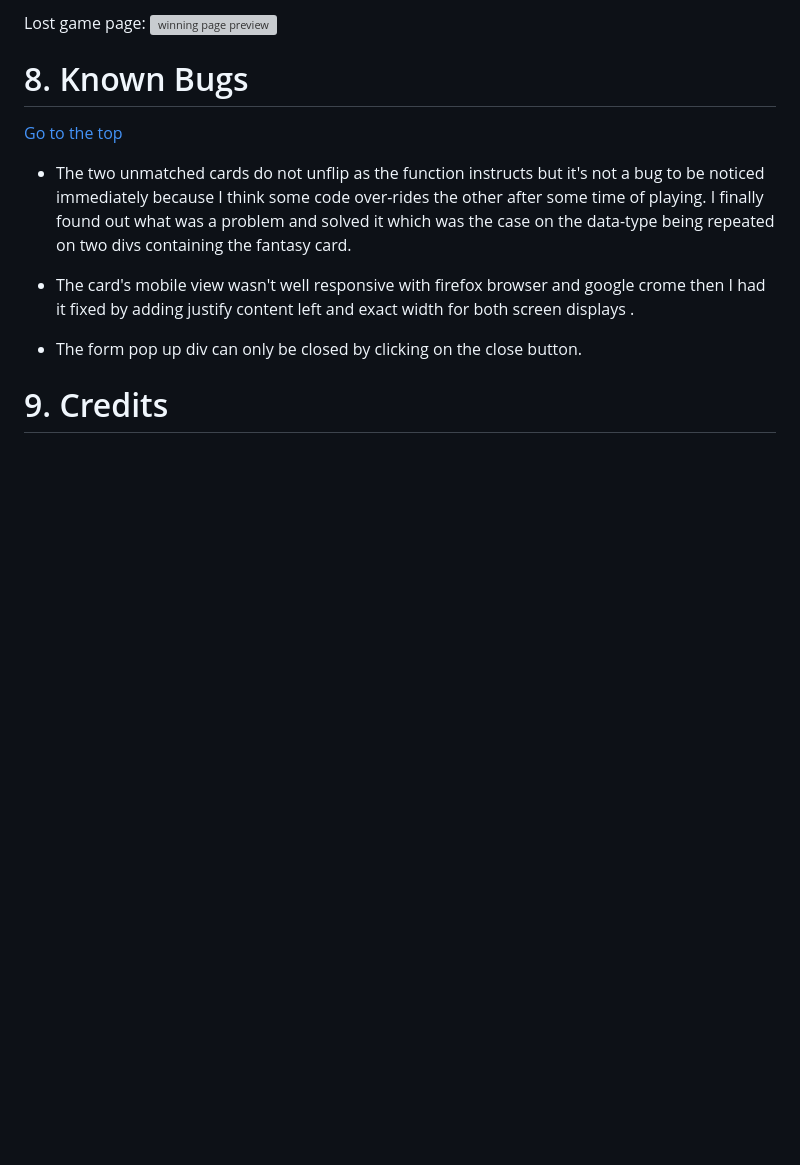
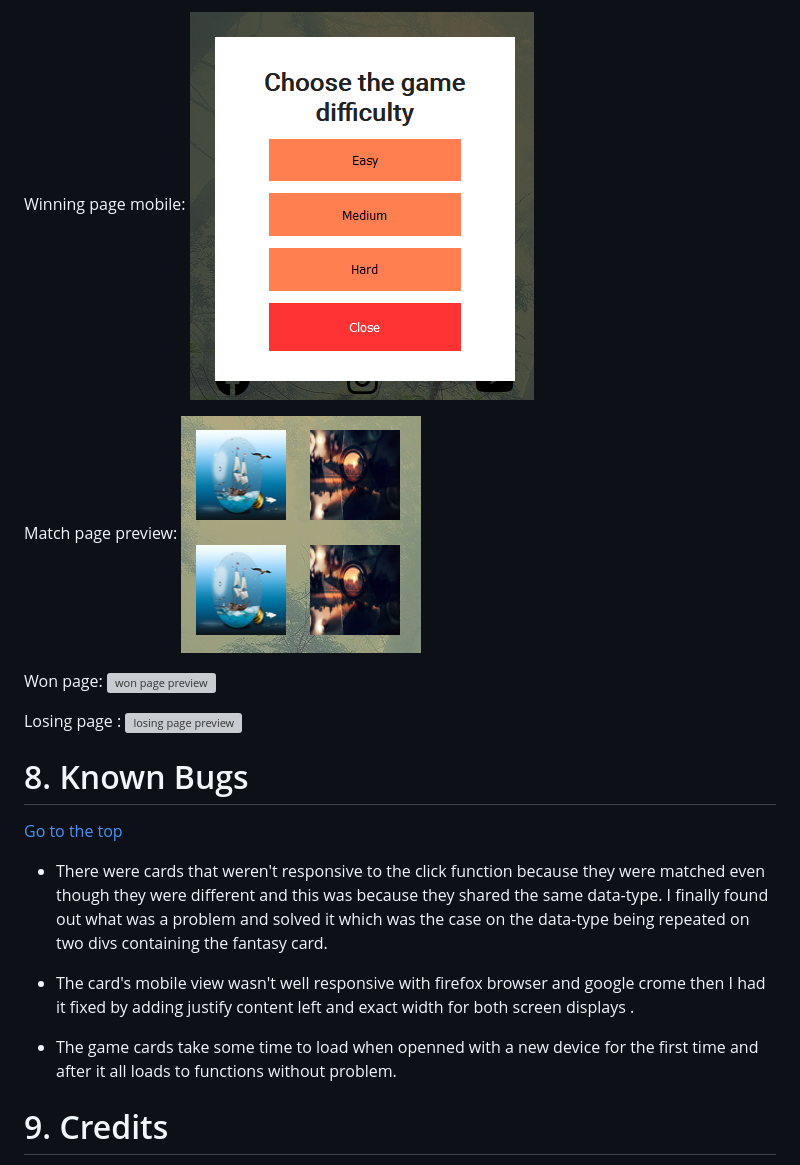
Before and after one commit to Code-m1ner/MLS2, a Markdown page: README.md, the part around the change printed below. Rendered like a GitHub page; blank space fills up the shorter version; grey boxes are pictures that could not be loaded.

```diff
--- a/README.md
+++ b/README.md
@@ -388,6 +388,15 @@ Winning game page:
 
-Lost game page:
-![winning page preview](assets/responsive/lost-game.png)
+Winning page mobile:
+![difficult level page preview](assets/responsive/difficulty-level-example.PNG)
+
+Match page preview:
+![match page preview](assets/responsive/match-the-cards.PNG)
+
+Won page:
+![won page preview](assets/responsive/won-game.png)
+
+Losing page :
+![losing page preview](assets/responsive/lost-game.png)
 
 
 <a name="known-bugs"></a>
@@ -396,11 +405,11 @@ Lost game page:
 
 [Go to the top](#table-of-contents)
 
--   The two unmatched cards do not unflip as the function instructs but it's not a bug to be noticed immediately because I think some code over-rides the other after some time of playing. I finally found out what was a problem and solved it which was the case on the data-type being repeated on two divs containing the fantasy card.
+-   There were cards that weren't responsive to the click function because they were matched even though they were different and this was because they shared the same data-type. I finally found out what was a problem and solved it which was the case on the data-type being repeated on two divs containing the fantasy card.
 
 -   The card's mobile view wasn't well responsive with firefox browser and google crome then I had it fixed by adding justify content left and exact width for both screen displays .
 
--   The form pop up div can only be closed by clicking on the close button.
+-   The game cards take some time to load when openned with a new device for the first time and after it all loads to functions without problem.
 
 <a name="credits"></a>
 
```
Also changed, not shown: other parts of README.md (+12 -12 lines), assets/responsive/js-hint.png (added), assets/responsive/wc3-css-alidator-results.png (added).
